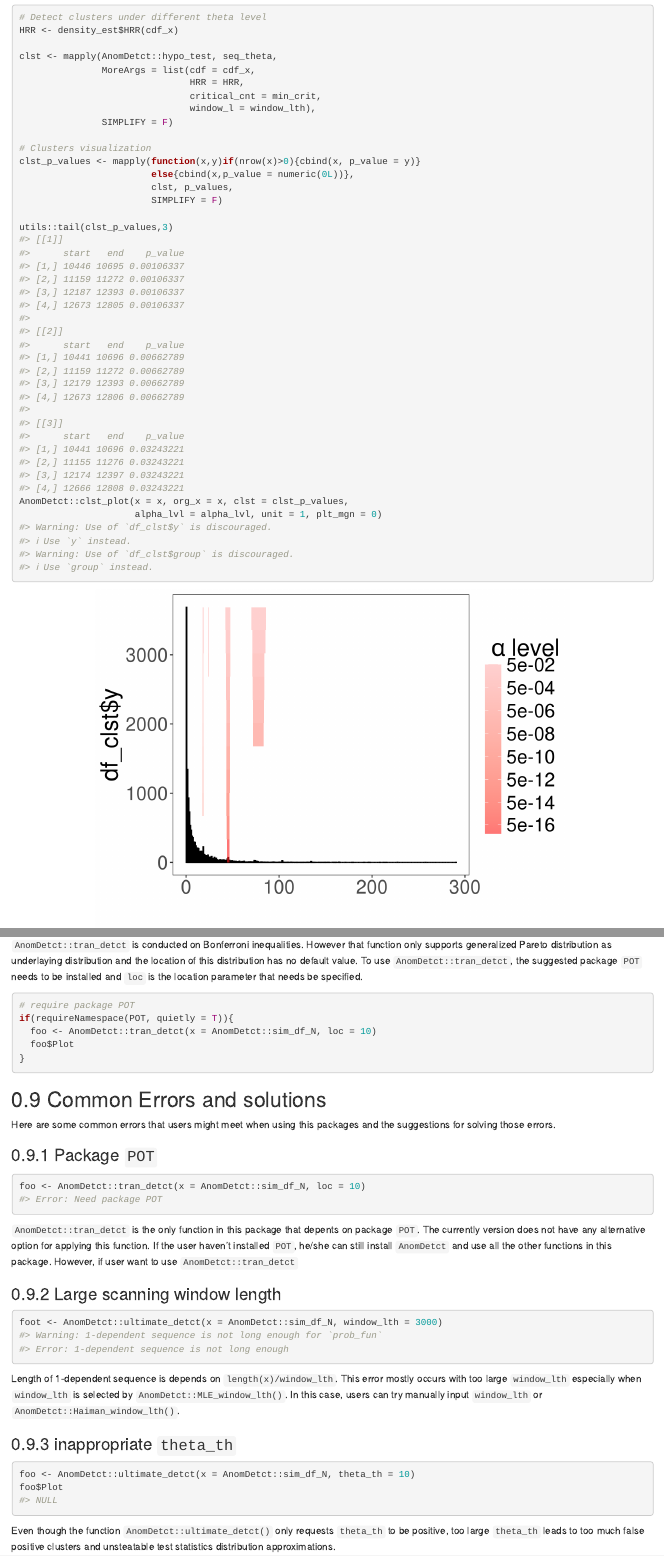
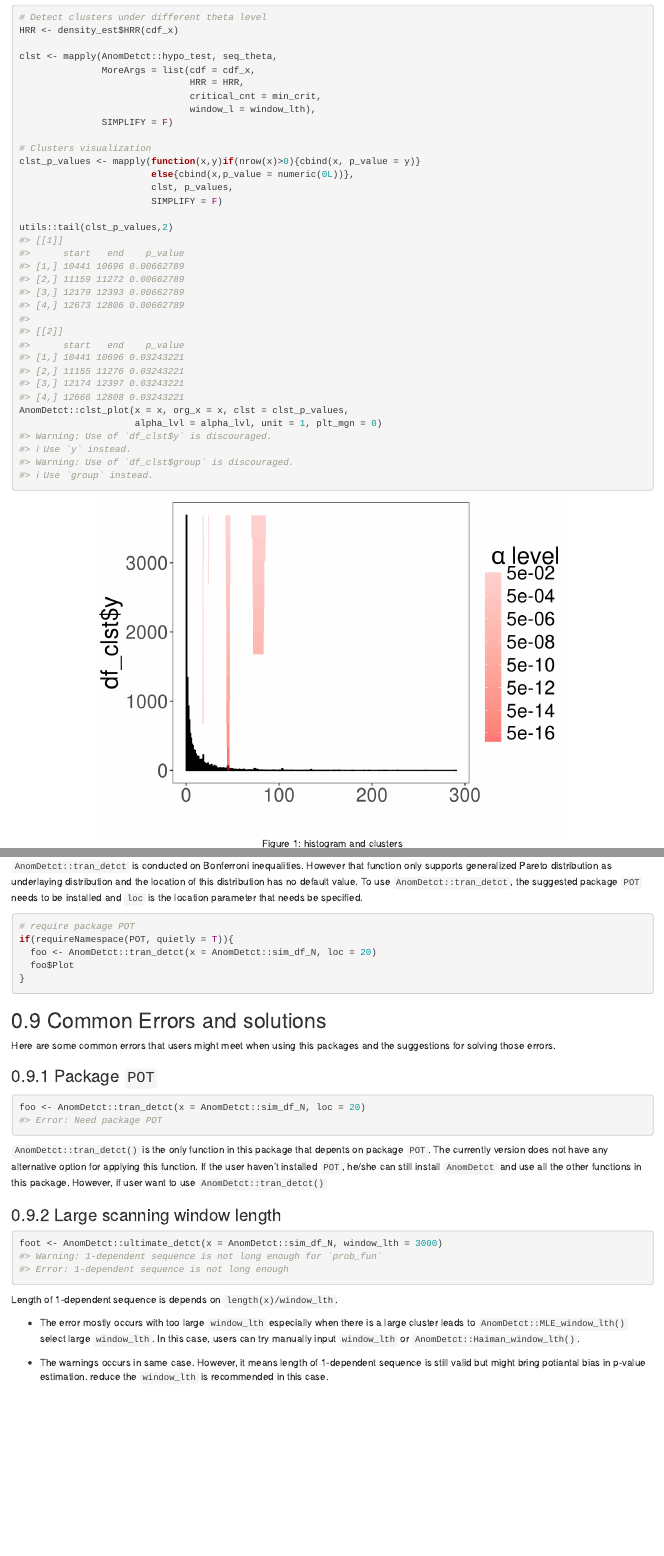
Before and after one commit to zhicongz/AnomDetct, an R Markdown document (vignettes/my-vignette.Rmd): the page in a window 1100 px wide, from 6350 px down before the commit and from 6390 px down after it, so that both start at the same text, and a second part further down, joined at a grey line. Rendered offline with R 4.5, knitr and Pandoc, with nearby package versions.

Commit message:
creat vignette

````diff
--- a/vignettes/my-vignette.Rmd
+++ b/vignettes/my-vignette.Rmd
@@ -304,7 +305,7 @@ clst_p_values <- mapply(function(x,y)if(nrow(x)>0){cbind(x, p_value = y)}
                         clst, p_values,
                         SIMPLIFY = F)
 
-utils::tail(clst_p_values,3)
+utils::tail(clst_p_values,2)
 AnomDetct::clst_plot(x = x, org_x = x, clst = clst_p_values,
                      alpha_lvl = alpha_lvl, unit = 1, plt_mgn = 0)
 
@@ -392,7 +393,7 @@ be installed and `loc` is the location parameter that needs be specified.
 ```{r rec-POT, eval = F}
 # require package POT
 if(requireNamespace(POT, quietly = T)){
-  foo <- AnomDetct::tran_detct(x = AnomDetct::sim_df_N, loc = 10)
+  foo <- AnomDetct::tran_detct(x = AnomDetct::sim_df_N, loc = 20)
   foo$Plot
 }
 ```
@@ -405,14 +406,14 @@ the suggestions for solving those errors.
 ### Package `POT`
 
 ```{r, error = T, purl = F}
-foo <- AnomDetct::tran_detct(x = AnomDetct::sim_df_N, loc = 10)
+foo <- AnomDetct::tran_detct(x = AnomDetct::sim_df_N, loc = 20)
 ```
 
-`AnomDetct::tran_detct` is the only function in this package that depents on
+`AnomDetct::tran_detct()` is the only function in this package that depents on
 package `POT`. The currently version does not have any alternative option
 for applying this function. If the user haven't installed `POT`, he/she can
 still install `AnomDetct` and use all the other functions in this package.
-However, if user want to use `AnomDetct::tran_detct`
+However, if user want to use `AnomDetct::tran_detct()`
 
 ### Large scanning window length
 
@@ -420,18 +421,13 @@ However, if user want to use `AnomDetct::tran_detct`
 foot <- AnomDetct::ultimate_detct(x = AnomDetct::sim_df_N, window_lth = 3000)
 ```
 
-Length of 1-dependent sequence is depends on `length(x)/window_lth`. This
-error mostly occurs with too large `window_lth` especially when `window_lth`
-is selected by `AnomDetct::MLE_window_lth()`. In this case, users can try
-manually input `window_lth` or `AnomDetct::Haiman_window_lth()`.
+Length of 1-dependent sequence is depends on `length(x)/window_lth`.
 
-### inappropriate `theta_th`
+* The error mostly occurs with too large `window_lth` especially when there is
+  a large cluster leads to  `AnomDetct::MLE_window_lth()` select large
+  `window_lth`. In this case, users can try manually input `window_lth`
+  or `AnomDetct::Haiman_window_lth()`.
 
-```{r, error = T, purl = F}
-foo <- AnomDetct::ultimate_detct(x = AnomDetct::sim_df_N, theta_th = 10)
-foo$Plot
-```
-
-Even though the function `AnomDetct::ultimate_detct()` only requests `theta_th`
-to be positive, too large `theta_th` leads to too much false positive clusters
-and unsteatable test statistics distribution approximations.
+* The warnings occurs in same case. However, it means length of 1-dependent
+  sequence is still valid but might bring potiantal bias in p-value estimation.
+  reduce the `window_lth` is recommended in this case.
````
Also changed, not shown: vignettes/my-vignette.Rmd (3 more changed lines).
